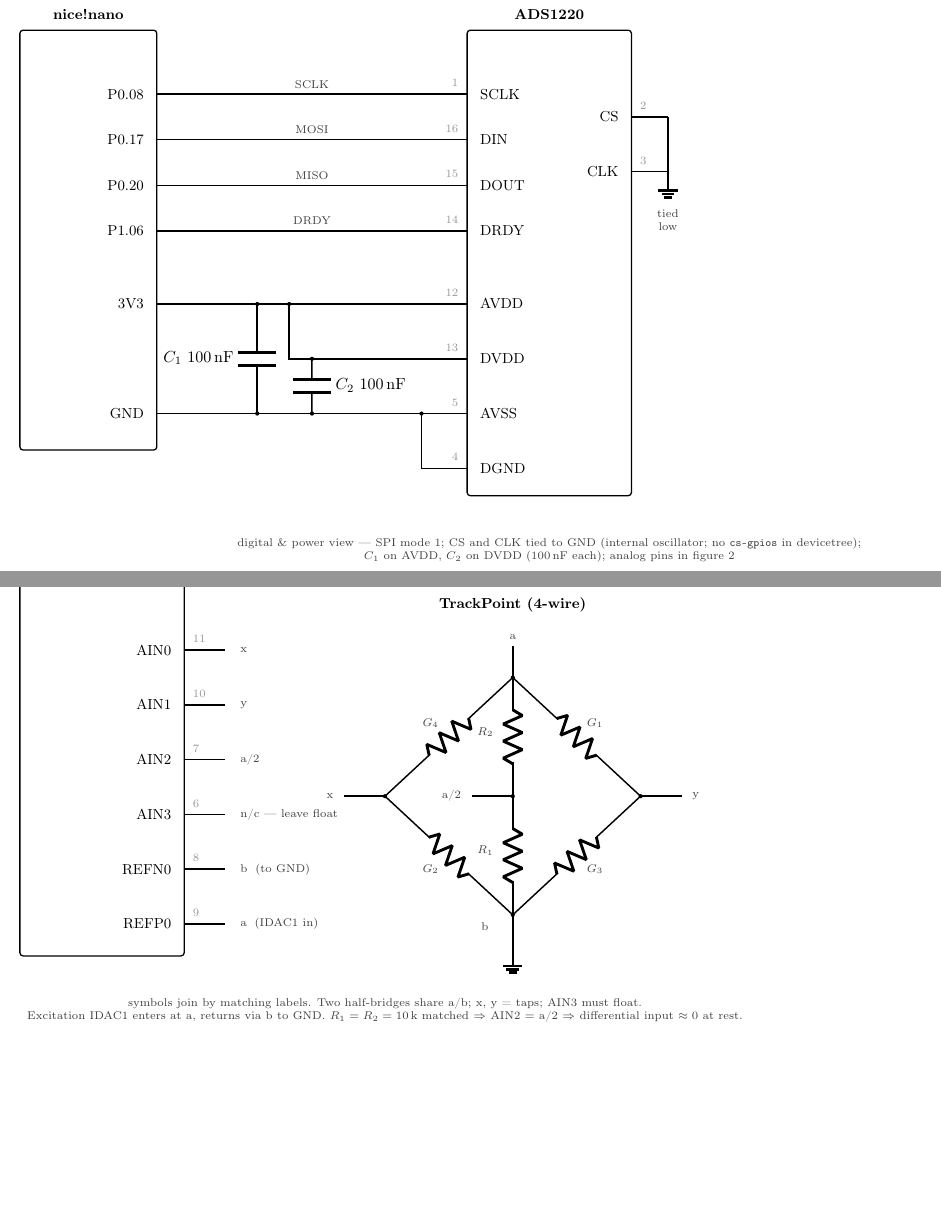
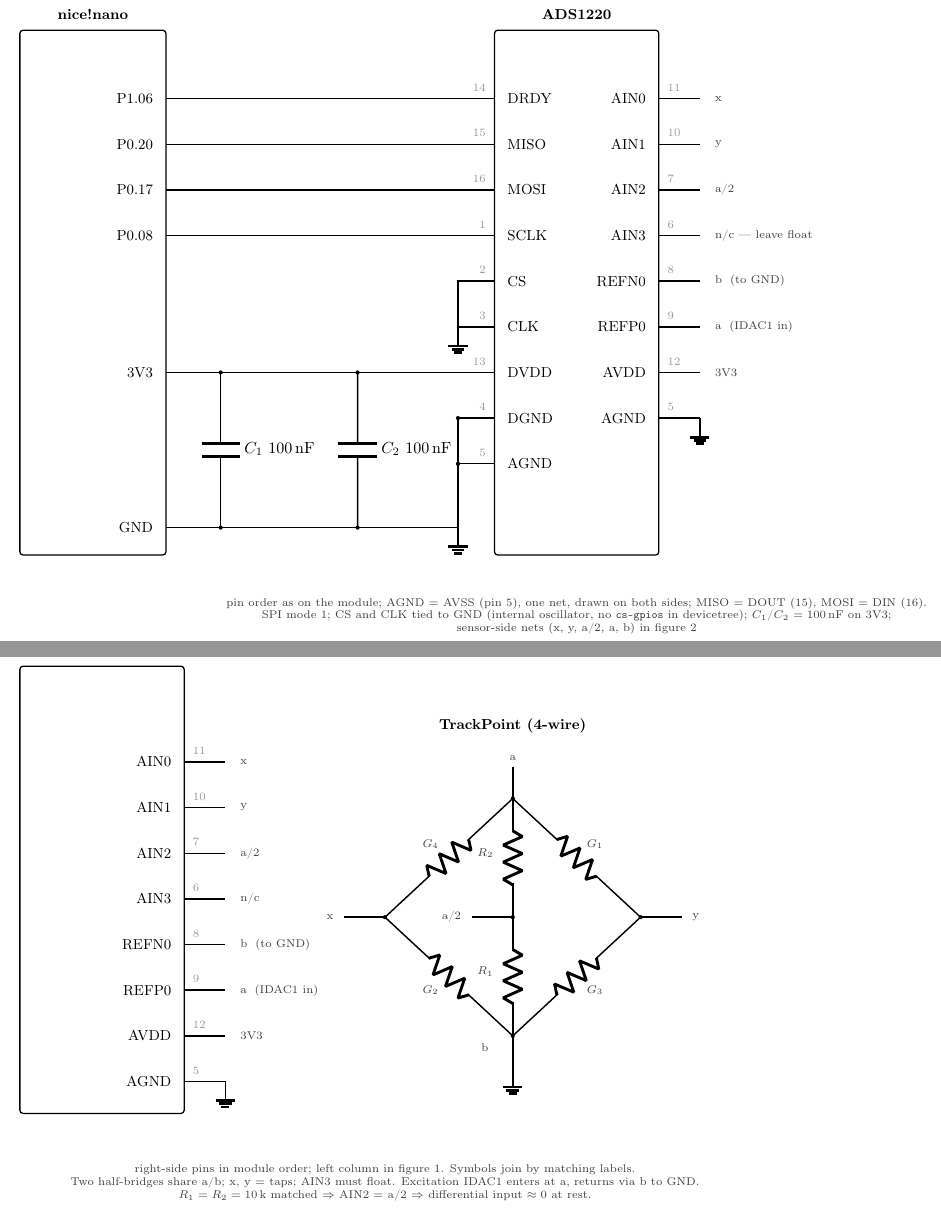
Before and after one commit to Magid-William/ADS1220, a LaTeX document (ads1220-tpoint/ads1220-tpoint.tex): two parts of pages 1 and 2 of 2, joined at a grey line, cut so that both start at the same text, the shorter picture padded with empty space. Compiled offline with pdfLaTeX.

Commit message:
ADS1220 symbol in module pin order (left: DRDY..AGND / right: AIN0..AGND); rhombus redraw

```diff
--- a/ads1220-tpoint/ads1220-tpoint.tex
+++ b/ads1220-tpoint/ads1220-tpoint.tex
@@ -29,80 +33,93 @@
 
 \begin{document}
 
-% ===================== Figure 1: digital + power =====================
+% ===================== Figure 1: pinout, digital + power =====================
 \begin{circuitikz}[line width=0.9pt]
 
   % ---------------- nice!nano ----------------
-  \draw[ic] (-9.8,0.6) rectangle (-6.8,-8.6);
-  \node[anchor=south,pname] at (-8.3,0.7) {\textbf{nice!nano}};
-  \foreach \y/\t in {-0.8/P0.08,-1.8/P0.17,-2.8/P0.20,-3.8/P1.06,
-                     -5.4/3V3,-7.8/GND}
-    \node[pname,anchor=east] at (-6.95,\y) {\t};
+  \draw[ic] (-10.4,0.6) rectangle (-7.2,-10.9);
+  \node[anchor=south,pname] at (-8.8,0.7) {\textbf{nice!nano}};
+  \foreach \y/\t in {-0.9/P1.06,-1.9/P0.20,-2.9/P0.17,-3.9/P0.08,
+                     -6.9/3V3,-10.3/GND}
+    \node[pname,anchor=east] at (-7.35,\y) {\t};
 
   % ---------------- ADS1220 ----------------
-  \draw[ic] (0,0.6) rectangle (3.6,-9.6);
+  \draw[ic] (0,0.6) rectangle (3.6,-10.9);
   \node[anchor=south,pname] at (1.8,0.7) {\textbf{ADS1220}};
-  \foreach \y/\t/\n in {-0.8/SCLK/1,-1.8/DIN/16,-2.8/DOUT/15,-3.8/DRDY/14,
-                        -5.4/AVDD/12,-6.6/DVDD/13,-7.8/AVSS/5,-9.0/DGND/4} {
+  % left column
+  \foreach \y/\t/\n in {-0.9/DRDY/14,-1.9/MISO/15,-2.9/MOSI/16,-3.9/SCLK/1,
+                        -4.9/CS/2,-5.9/CLK/3,-6.9/DVDD/13,-7.9/DGND/4,-8.9/AGND/5} {
     \node[pname,anchor=west] at (0.15,\y) {\t};
     \node[pnum,anchor=south east] at (-0.06,\y+0.03) {\n};
   }
-  \foreach \y/\t/\n in {-1.3/CS/2,-2.5/CLK/3} {
+  % right column
+  \foreach \y/\t/\n in {-0.9/AIN0/11,-1.9/AIN1/10,-2.9/AIN2/7,-3.9/AIN3/6,
+                        -4.9/REFN0/8,-5.9/REFP0/9,-6.9/AVDD/12,-7.9/AGND/5} {
     \node[pname,anchor=east] at (3.45,\y) {\t};
     \node[pnum,anchor=south west] at (3.66,\y+0.03) {\n};
-    \draw (3.6,\y) -- (4.4,\y);
+    \draw (3.6,\y) -- (4.5,\y);
   }
-  \draw (4.4,-1.3) -- (4.4,-2.5);
-  \node[ground] at (4.4,-2.5) {};
-  \node[note,anchor=north] at (4.4,-3.2) {tied\\low};
+  \node[note,anchor=west] at (4.7,-0.9) {x};
+  \node[note,anchor=west] at (4.7,-1.9) {y};
+  \node[note,anchor=west] at (4.7,-2.9) {a/2};
+  \node[note,anchor=west] at (4.7,-3.9) {n/c --- leave float};
+  \node[note,anchor=west] at (4.7,-4.9) {b \;(to GND)};
+  \node[note,anchor=west] at (4.7,-5.9) {a \;(IDAC1 in)};
+  \node[note,anchor=west] at (4.7,-6.9) {3V3};
+  \node[ground] at (4.5,-7.9) {};
 
-  % ---------------- SPI ----------------
-  \draw (-6.8,-0.8) -- (0,-0.8) node[midway,above,note]{SCLK};
-  \draw (-6.8,-1.8) -- (0,-1.8) node[midway,above,note]{MOSI};
-  \draw (-6.8,-2.8) -- (0,-2.8) node[midway,above,note]{MISO};
-  \draw (-6.8,-3.8) -- (0,-3.8) node[midway,above,note]{DRDY};
-
-  % ---------------- 3V3 ----------------
-  \draw (-6.8,-5.4) -- (0,-5.4);
-  \draw (-3.9,-5.4) -- (-3.9,-6.6) -- (0,-6.6);
-  \fill (-3.9,-5.4) circle (1.3pt);
-  \draw (-4.6,-7.8) to[C, l={$C_1$ 100\,nF}] (-4.6,-5.4);
-  \fill (-4.6,-5.4) circle (1.3pt);
-  \fill (-4.6,-7.8) circle (1.3pt);
+  % ---------------- SPI + 3V3 ----------------
+  \draw (-7.2,-0.9) -- (0,-0.9);
+  \draw (-7.2,-1.9) -- (0,-1.9);
+  \draw (-7.2,-2.9) -- (0,-2.9);
+  \draw (-7.2,-3.9) -- (0,-3.9);
+  \draw (-7.2,-6.9) -- (0,-6.9);
+  \draw (-6.0,-6.9) to[C, l={$C_1$ 100\,nF}] (-6.0,-10.3);
+  \fill (-6.0,-6.9) circle (1.3pt);
+  \fill (-6.0,-10.3) circle (1.3pt);
+  \draw (-3.0,-6.9) to[C, l={$C_2$ 100\,nF}] (-3.0,-10.3);
+  \fill (-3.0,-6.9) circle (1.3pt);
+  \fill (-3.0,-10.3) circle (1.3pt);
 
   % ---------------- GND ----------------
-  \draw (-6.8,-7.8) -- (0,-7.8);
-  \draw (-1.0,-7.8) -- (-1.0,-9.0) -- (0,-9.0);
-  \fill (-1.0,-7.8) circle (1.3pt);
-  \draw (-3.4,-6.6) to[C, l={$C_2$ 100\,nF}] (-3.4,-7.8);
-  \fill (-3.4,-6.6) circle (1.3pt);
-  \fill (-3.4,-7.8) circle (1.3pt);
+  \draw (-7.2,-10.3) -- (-0.8,-10.3);
+  \node[ground] at (-0.8,-10.3) {};
+  \draw (0,-4.9) -- (-0.8,-4.9) -- (-0.8,-5.9) -- (0,-5.9);   % CS, CLK low
+  \node[ground] at (-0.8,-5.9) {};
+  \draw (0,-7.9) -- (-0.8,-7.9) -- (-0.8,-8.9) -- (0,-8.9);   % DGND, AGND
+  \draw (-0.8,-8.9) -- (-0.8,-10.3);
+  \fill (-0.8,-7.9) circle (1.3pt);
+  \fill (-0.8,-8.9) circle (1.3pt);
 
-  \node[note,anchor=north] at (1.8,-10.4)
-    {digital \& power view --- SPI mode 1; CS and CLK tied to GND (internal
-     oscillator; no \texttt{cs-gpios} in devicetree);\\$C_1$ on AVDD, $C_2$ on
-     DVDD (100\,nF each); analog pins in figure 2};
+  \node[note,anchor=north] at (1.8,-11.7)
+    {pin order as on the module; AGND $=$ AVSS (pin 5), one net, drawn on both sides;
+     MISO $=$ DOUT (15), MOSI $=$ DIN (16).\\
+     SPI mode 1; CS and CLK tied to GND (internal oscillator, no \texttt{cs-gpios} in
+     devicetree); $C_1$/$C_2$ $=100$\,nF on 3V3;\\sensor-side nets
+     (x, y, a/2, a, b) in figure 2};
 
 \end{circuitikz}
 
 % ===================== Figure 2: analog front-end =====================
 \begin{circuitikz}[line width=0.9pt]
 
-  % ---------------- ADS1220 (analog pins) ----------------
-  \draw[ic] (0,0.9) rectangle (3.6,-8.1);
+  % ---------------- ADS1220 (right column) ----------------
+  \draw[ic] (0,0.9) rectangle (3.6,-8.9);
   \node[anchor=south,pname] at (1.8,1.0) {\textbf{ADS1220}};
-  \foreach \y/\t/\n in {-1.4/AIN0/11,-2.6/AIN1/10,-3.8/AIN2/7,
-                        -5.0/AIN3/6,-6.2/REFN0/8,-7.4/REFP0/9} {
+  \foreach \y/\t/\n in {-1.2/AIN0/11,-2.2/AIN1/10,-3.2/AIN2/7,-4.2/AIN3/6,
+                        -5.2/REFN0/8,-6.2/REFP0/9,-7.2/AVDD/12,-8.2/AGND/5} {
     \node[pname,anchor=east] at (3.45,\y) {\t};
     \node[pnum,anchor=south west] at (3.66,\y+0.03) {\n};
     \draw (3.6,\y) -- (4.5,\y);
   }
-  \node[note,anchor=west] at (4.7,-1.4) {x};
-  \node[note,anchor=west] at (4.7,-2.6) {y};
-  \node[note,anchor=west] at (4.7,-3.8) {a/2};
-  \node[note,anchor=west] at (4.7,-5.0) {n/c --- leave float};
-  \node[note,anchor=west] at (4.7,-6.2) {b \;(to GND)};
-  \node[note,anchor=west] at (4.7,-7.4) {a \;(IDAC1 in)};
+  \node[note,anchor=west] at (4.7,-1.2) {x};
+  \node[note,anchor=west] at (4.7,-2.2) {y};
+  \node[note,anchor=west] at (4.7,-3.2) {a/2};
+  \node[note,anchor=west] at (4.7,-4.2) {n/c};
+  \node[note,anchor=west] at (4.7,-5.2) {b \;(to GND)};
+  \node[note,anchor=west] at (4.7,-6.2) {a \;(IDAC1 in)};
+  \node[note,anchor=west] at (4.7,-7.2) {3V3};
+  \node[ground] at (4.5,-8.2) {};
 
   % ---------------- TrackPoint: half-bridge rhombus ----------------
   \node[pname] at (10.8,-0.4) {\textbf{TrackPoint (4-wire)}};
@@ -137,9 +154,10 @@
   \node[note] at (10.2,-3.2) {$R_2$};
   \node[note] at (10.2,-5.8) {$R_1$};
 
-  \node[note,anchor=north] at (8.0,-8.9)
-    {symbols join by matching labels. Two half-bridges share a/b; x, y = taps;
-     AIN3 must float.\\Excitation IDAC1 enters at a, returns via b to GND.
+  \node[note,anchor=north] at (8.0,-9.9)
+    {right-side pins in module order; left column in figure 1. Symbols join by
+     matching labels.\\Two half-bridges share a/b; x, y $=$ taps; AIN3 must float.
+     Excitation IDAC1 enters at a, returns via b to GND.\\
      $R_1=R_2=10$\,k matched $\Rightarrow$ AIN2 $=$ a/2 $\Rightarrow$ differential
      input $\approx0$ at rest.};
 
```
Also changed, not shown: ads1220-tpoint/ads1220-tpoint-analog-frontend.png, ads1220-tpoint/ads1220-tpoint-analog-frontend.svg, ads1220-tpoint/ads1220-tpoint-digital-power.png, ads1220-tpoint/ads1220-tpoint-digital-power.svg, ads1220-tpoint/ads1220-tpoint.pdf, ads1220-tpoint/ads1220-tpoint.tex (8 more changed lines).
